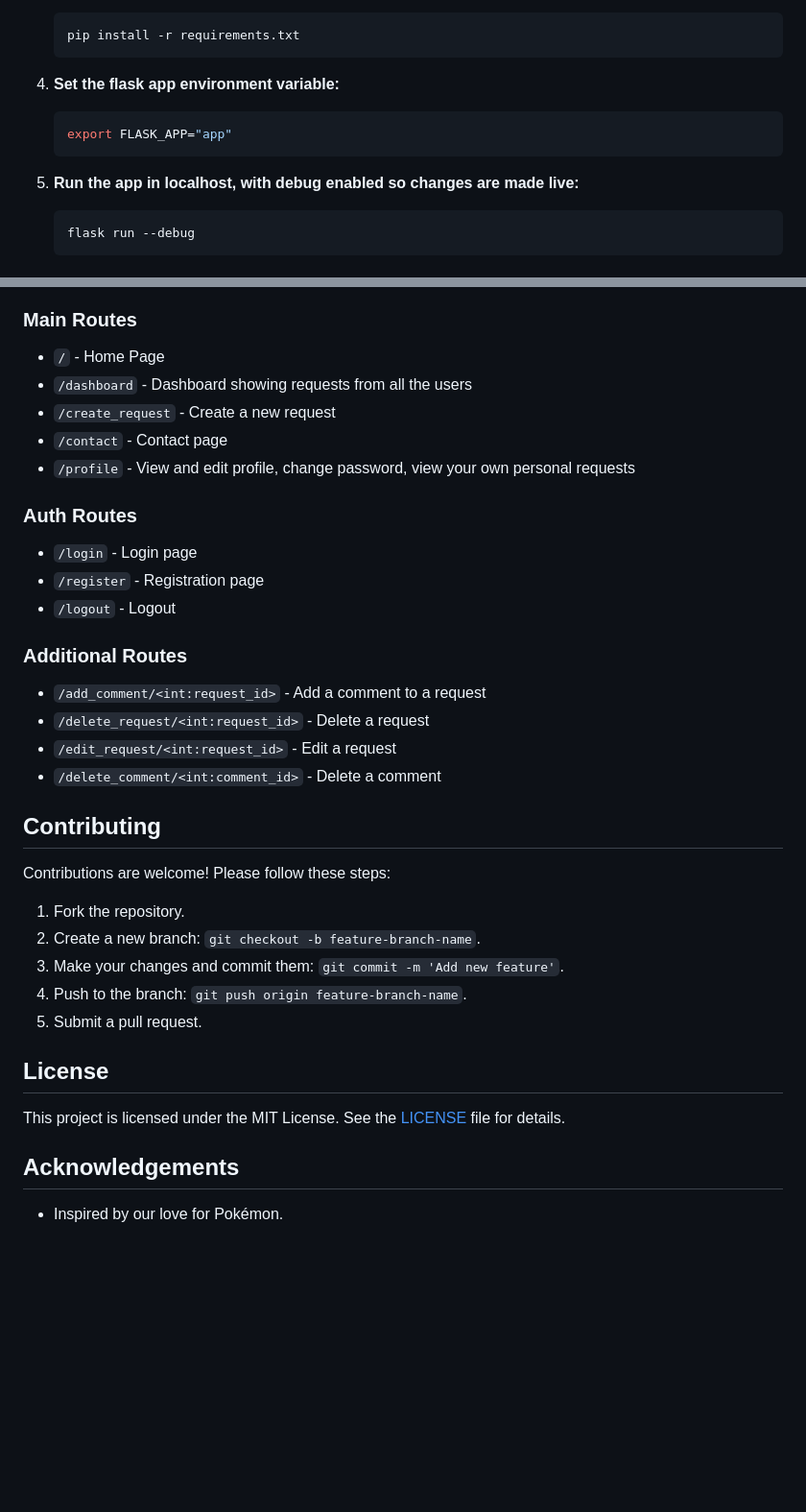
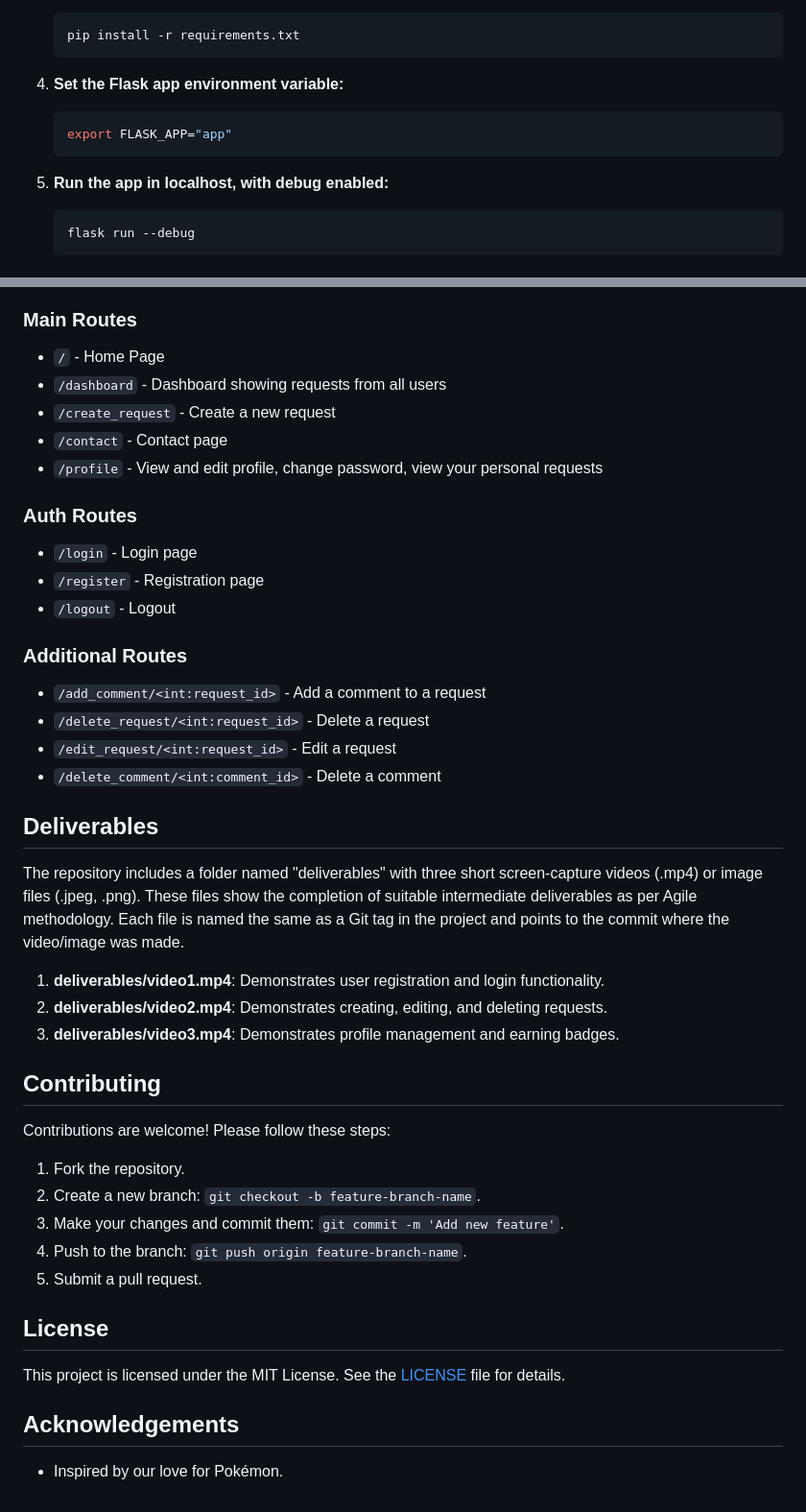
Before and after one commit to adibud/cits3403-project, a Markdown page: README.md, 2 parts joined by grey strips. Shown at 96% size. GitHub-like rendering; blank space fills up the shorter version.

````diff
--- a/README.md
+++ b/README.md
@@ -78,12 +79,12 @@ The application follows the MVC (Model-View-Controller) design pattern using Fla
     pip install -r requirements.txt
     ```
 
-4. **Set the flask app environment variable:**
+4. **Set the Flask app environment variable:**
     ```bash
     export FLASK_APP="app"
     ```
 
-5. **Run the app in localhost, with debug enabled so changes are made live:**
+5. **Run the app in localhost, with debug enabled:**
     ```bash
     flask run --debug
     ```
@@ -116,10 +117,10 @@ The application follows the MVC (Model-View-Controller) design pattern using Fla
 
 ### Main Routes
 - `/` - Home Page
-- `/dashboard` - Dashboard showing requests from all the users
+- `/dashboard` - Dashboard showing requests from all users
 - `/create_request` - Create a new request
 - `/contact` - Contact page
-- `/profile` - View and edit profile, change password, view your own personal requests
+- `/profile` - View and edit profile, change password, view your personal requests
 
 ### Auth Routes
 - `/login` - Login page
@@ -132,9 +133,18 @@ The application follows the MVC (Model-View-Controller) design pattern using Fla
 - `/edit_request/<int:request_id>` - Edit a request
 - `/delete_comment/<int:comment_id>` - Delete a comment
 
+## Deliverables
+
+The repository includes a folder named "deliverables" with three short screen-capture videos (.mp4) or image files (.jpeg, .png). These files show the completion of suitable intermediate deliverables as per Agile methodology. Each file is named the same as a Git tag in the project and points to the commit where the video/image was made.
+
+1. **deliverables/video1.mp4**: Demonstrates user registration and login functionality.
+2. **deliverables/video2.mp4**: Demonstrates creating, editing, and deleting requests.
+3. **deliverables/video3.mp4**: Demonstrates profile management and earning badges.
 
 ## Contributing
+
 Contributions are welcome! Please follow these steps:
+
 1. Fork the repository.
 2. Create a new branch: `git checkout -b feature-branch-name`.
 3. Make your changes and commit them: `git commit -m 'Add new feature'`.
@@ -142,7 +152,9 @@ Contributions are welcome! Please follow these steps:
 5. Submit a pull request.
 
 ## License
+
 This project is licensed under the MIT License. See the [LICENSE](LICENSE) file for details.
 
 ## Acknowledgements
+
 - Inspired by our love for Pokémon.
````
Also changed, not shown: other parts of README.md (+19 -18 lines).
